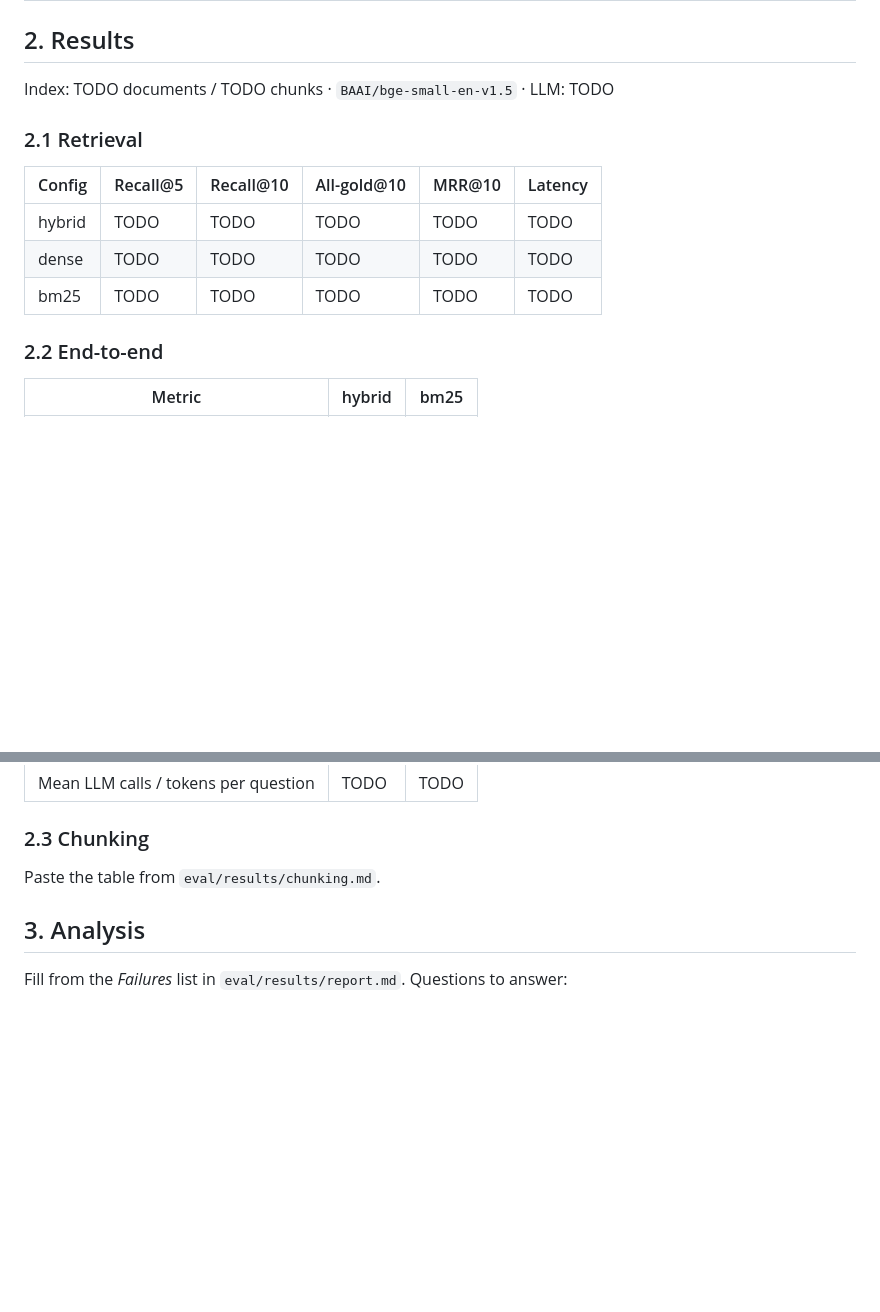
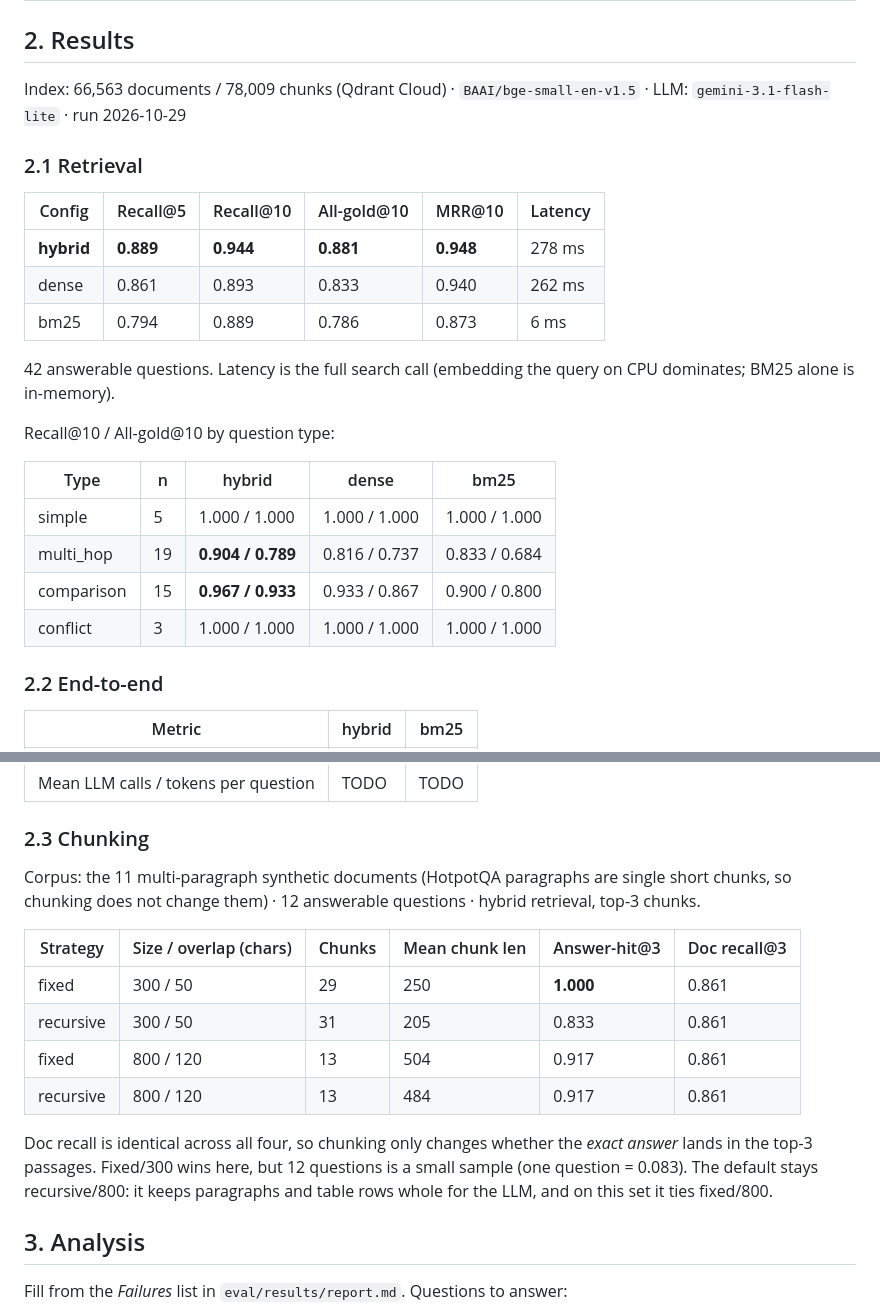
Before and after one commit to WERSIT35/ai-investigation-engine, a Markdown page: EVALUATION.md, 2 parts joined by grey strips. GitHub-like rendering; blank space fills up the shorter version.

Commit message:
Evaluation: real retrieval and chunking results on the 66k-document index
Co-Authored-By: Claude Opus 5.5 <noreply@anthropic.com>
Claude-Session: https://claude.ai/code/session_01Nt5Q2ePMJ6sZAbZJpQ9Zc4

```diff
--- a/EVALUATION.md
+++ b/EVALUATION.md
@@ -40,15 +40,26 @@ Gold labels: HotpotQA supporting-fact titles map 1:1 to documents (`hp::<title>`
 
 ## 2. Results
 
-Index: TODO documents / TODO chunks · `BAAI/bge-small-en-v1.5` · LLM: TODO
+Index: 66,563 documents / 78,009 chunks (Qdrant Cloud) · `BAAI/bge-small-en-v1.5` · LLM: `gemini-3.1-flash-lite` · run 2026-10-29
 
 ### 2.1 Retrieval
 
 | Config | Recall@5 | Recall@10 | All-gold@10 | MRR@10 | Latency |
 |---|---|---|---|---|---|
-| hybrid | TODO | TODO | TODO | TODO | TODO |
-| dense | TODO | TODO | TODO | TODO | TODO |
-| bm25 | TODO | TODO | TODO | TODO | TODO |
+| **hybrid** | **0.889** | **0.944** | **0.881** | **0.948** | 278 ms |
+| dense | 0.861 | 0.893 | 0.833 | 0.940 | 262 ms |
+| bm25 | 0.794 | 0.889 | 0.786 | 0.873 | 6 ms |
+
+42 answerable questions. Latency is the full search call (embedding the query on CPU dominates; BM25 alone is in-memory).
+
+Recall@10 / All-gold@10 by question type:
+
+| Type | n | hybrid | dense | bm25 |
+|---|---|---|---|---|
+| simple | 5 | 1.000 / 1.000 | 1.000 / 1.000 | 1.000 / 1.000 |
+| multi_hop | 19 | **0.904 / 0.789** | 0.816 / 0.737 | 0.833 / 0.684 |
+| comparison | 15 | **0.967 / 0.933** | 0.933 / 0.867 | 0.900 / 0.800 |
+| conflict | 3 | 1.000 / 1.000 | 1.000 / 1.000 | 1.000 / 1.000 |
 
 ### 2.2 End-to-end
 
@@ -66,7 +77,19 @@ Index: TODO documents / TODO chunks · `BAAI/bge-small-en-v1.5` · LLM: TODO
 
 ### 2.3 Chunking
 
-Paste the table from `eval/results/chunking.md`.
+Corpus: the 11 multi-paragraph synthetic documents (HotpotQA paragraphs are single short chunks, so chunking does not
+change them) · 12 answerable questions · hybrid retrieval, top-3 chunks.
+
+| Strategy | Size / overlap (chars) | Chunks | Mean chunk len | Answer-hit@3 | Doc recall@3 |
+|---|---|---|---|---|---|
+| fixed | 300 / 50 | 29 | 250 | **1.000** | 0.861 |
+| recursive | 300 / 50 | 31 | 205 | 0.833 | 0.861 |
+| fixed | 800 / 120 | 13 | 504 | 0.917 | 0.861 |
+| recursive | 800 / 120 | 13 | 484 | 0.917 | 0.861 |
+
+Doc recall is identical across all four, so chunking only changes whether the *exact answer* lands in the top-3
+passages. Fixed/300 wins here, but 12 questions is a small sample (one question = 0.083). The default stays
+recursive/800: it keeps paragraphs and table rows whole for the LLM, and on this set it ties fixed/800.
 
 ## 3. Analysis
 
```
